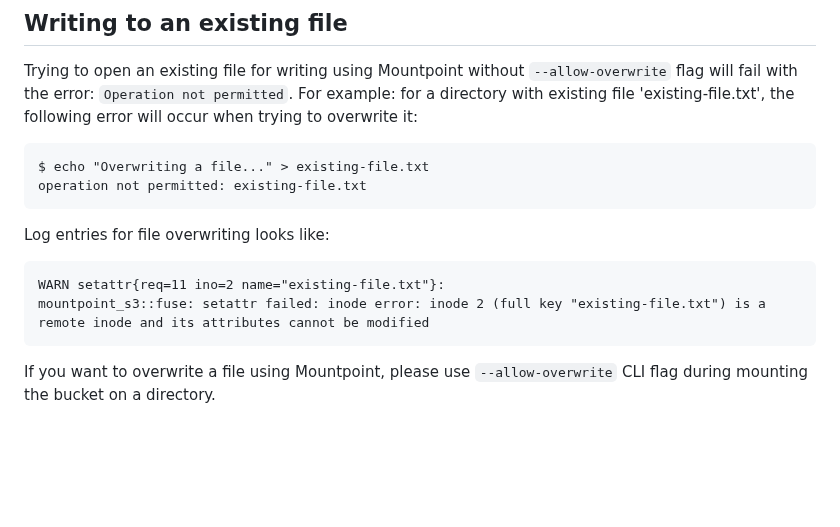
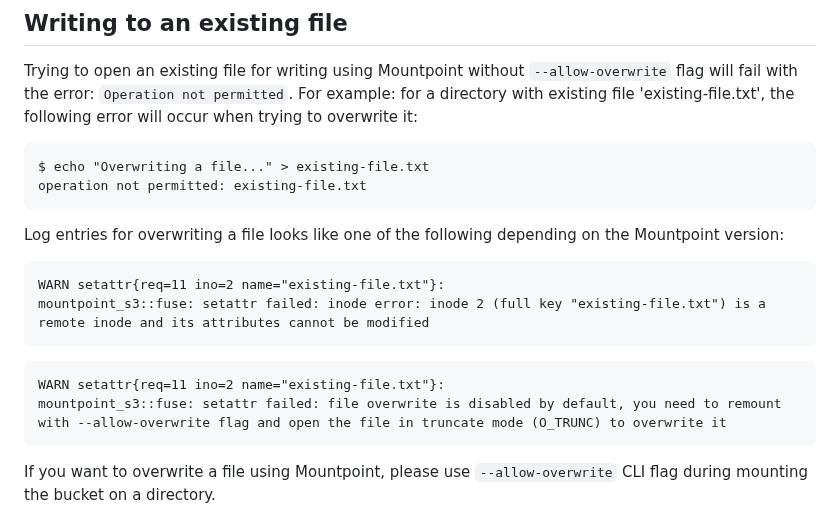
Before and after one commit to awslabs/mountpoint-s3, a Markdown page: doc/TROUBLESHOOTING.md, the part around the change. GitHub-like rendering; blank space fills up the shorter version.

Commit message:
Add both overwrite errors depending on version
Signed-off-by: Ankit Saurabh <sauraank@amazon.co.uk>

````diff
--- a/doc/TROUBLESHOOTING.md
+++ b/doc/TROUBLESHOOTING.md
@@ -36,11 +36,16 @@ $ echo "Overwriting a file..." > existing-file.txt
 operation not permitted: existing-file.txt
 ```
 
-Log entries for file overwriting looks like:
+Log entries for overwriting a file looks like one of the following depending on the Mountpoint version:
 
 ```
 WARN setattr{req=11 ino=2 name="existing-file.txt"}:
 mountpoint_s3::fuse: setattr failed: inode error: inode 2 (full key "existing-file.txt") is a remote inode and its attributes cannot be modified
+```
+
+```
+WARN setattr{req=11 ino=2 name="existing-file.txt"}:
+mountpoint_s3::fuse: setattr failed: file overwrite is disabled by default, you need to remount with --allow-overwrite flag and open the file in truncate mode (O_TRUNC) to overwrite it
 ```
 
 If you want to overwrite a file using Mountpoint, please use `--allow-overwrite` CLI flag during mounting the bucket on a directory.
````
